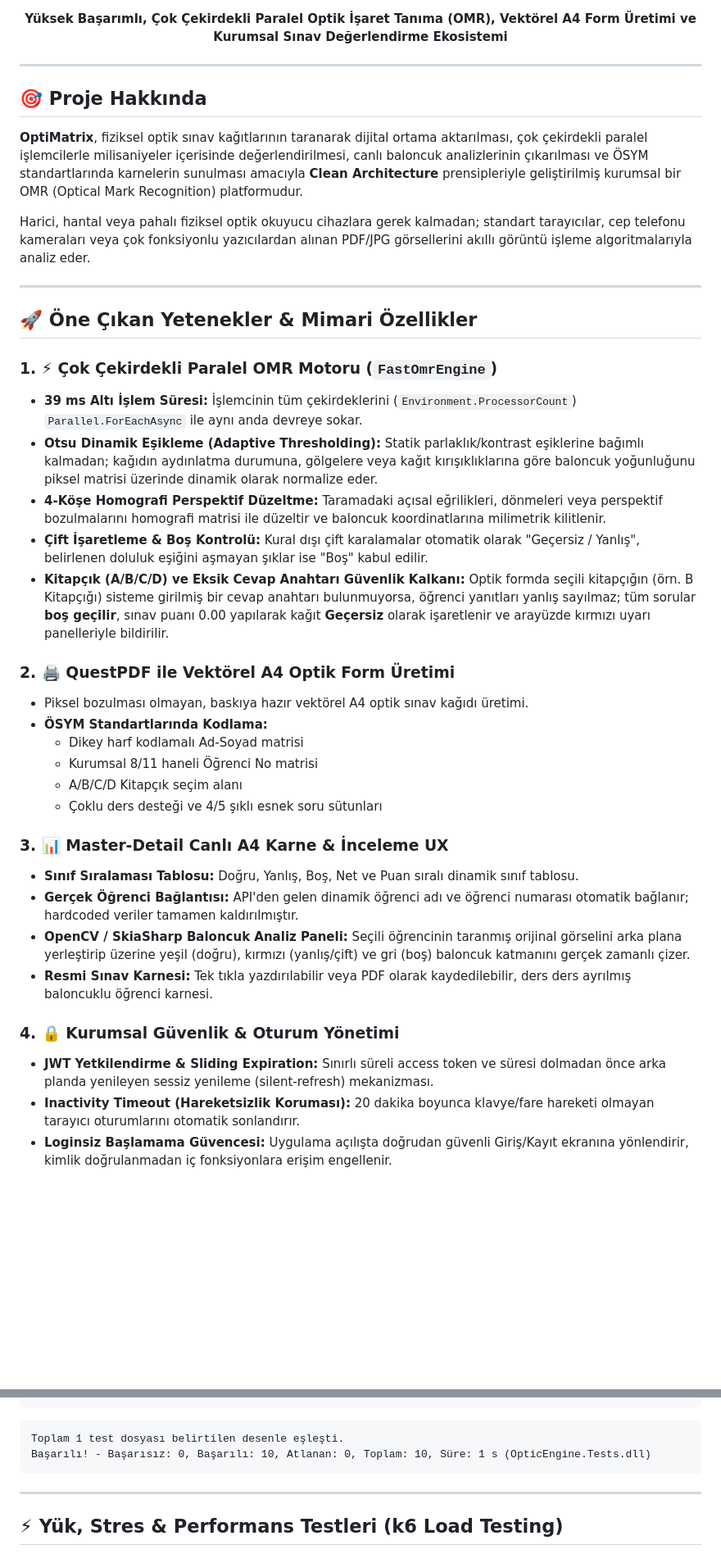
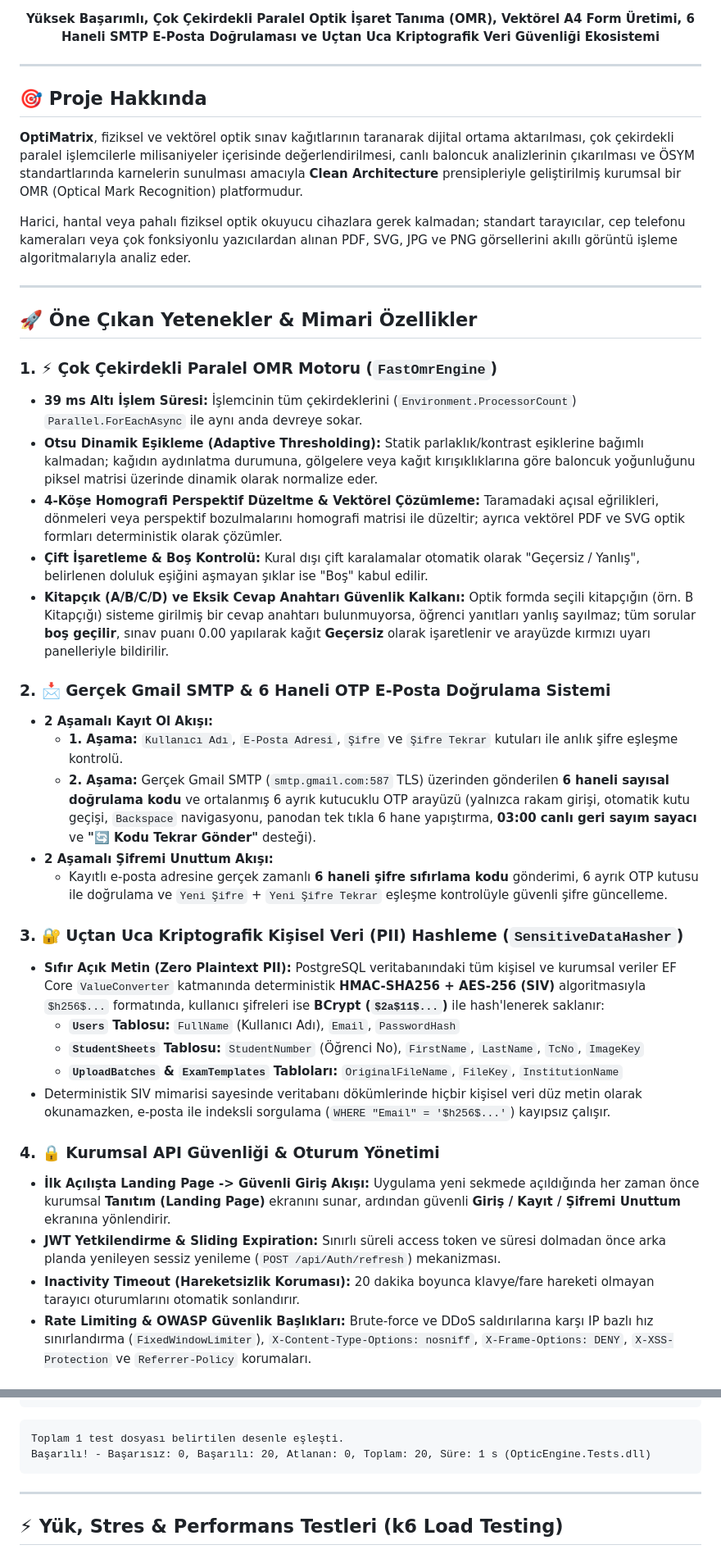
Before and after one commit to EfeArdaKaplan/OpticFormReader, a Markdown page: README.md, 2 parts joined by grey strips. Shown at 82% size. Rendered like a GitHub page; blank space fills up the shorter version.

````diff
--- a/README.md
+++ b/README.md
@@ -12,16 +14,16 @@
 </p>
 
 <p align="center">
-  <strong>Yüksek Başarımlı, Çok Çekirdekli Paralel Optik İşaret Tanıma (OMR), Vektörel A4 Form Üretimi ve Kurumsal Sınav Değerlendirme Ekosistemi</strong>
+  <strong>Yüksek Başarımlı, Çok Çekirdekli Paralel Optik İşaret Tanıma (OMR), Vektörel A4 Form Üretimi, 6 Haneli SMTP E-Posta Doğrulaması ve Uçtan Uca Kriptografik Veri Güvenliği Ekosistemi</strong>
 </p>
 
 ---
 
 ## 🎯 Proje Hakkında
 
-**OptiMatrix**, fiziksel optik sınav kağıtlarının taranarak dijital ortama aktarılması, çok çekirdekli paralel işlemcilerle milisaniyeler içerisinde değerlendirilmesi, canlı baloncuk analizlerinin çıkarılması ve ÖSYM standartlarında karnelerin sunulması amacıyla **Clean Architecture** prensipleriyle geliştirilmiş kurumsal bir OMR (Optical Mark Recognition) platformudur.
+**OptiMatrix**, fiziksel ve vektörel optik sınav kağıtlarının taranarak dijital ortama aktarılması, çok çekirdekli paralel işlemcilerle milisaniyeler içerisinde değerlendirilmesi, canlı baloncuk analizlerinin çıkarılması ve ÖSYM standartlarında karnelerin sunulması amacıyla **Clean Architecture** prensipleriyle geliştirilmiş kurumsal bir OMR (Optical Mark Recognition) platformudur.
 
-Harici, hantal veya pahalı fiziksel optik okuyucu cihazlara gerek kalmadan; standart tarayıcılar, cep telefonu kameraları veya çok fonksiyonlu yazıcılardan alınan PDF/JPG görsellerini akıllı görüntü işleme algoritmalarıyla analiz eder.
+Harici, hantal veya pahalı fiziksel optik okuyucu cihazlara gerek kalmadan; standart tarayıcılar, cep telefonu kameraları veya çok fonksiyonlu yazıcılardan alınan PDF, SVG, JPG ve PNG görsellerini akıllı görüntü işleme algoritmalarıyla analiz eder.
 
 ---
 
@@ -30,26 +32,27 @@ Harici, hantal veya pahalı fiziksel optik okuyucu cihazlara gerek kalmadan; sta
 ### 1. ⚡ Çok Çekirdekli Paralel OMR Motoru (`FastOmrEngine`)
 * **39 ms Altı İşlem Süresi:** İşlemcinin tüm çekirdeklerini (`Environment.ProcessorCount`) `Parallel.ForEachAsync` ile aynı anda devreye sokar.
 * **Otsu Dinamik Eşikleme (Adaptive Thresholding):** Statik parlaklık/kontrast eşiklerine bağımlı kalmadan; kağıdın aydınlatma durumuna, gölgelere veya kağıt kırışıklıklarına göre baloncuk yoğunluğunu piksel matrisi üzerinde dinamik olarak normalize eder.
-* **4-Köşe Homografi Perspektif Düzeltme:** Taramadaki açısal eğrilikleri, dönmeleri veya perspektif bozulmalarını homografi matrisi ile düzeltir ve baloncuk koordinatlarına milimetrik kilitlenir.
+* **4-Köşe Homografi Perspektif Düzeltme & Vektörel Çözümleme:** Taramadaki açısal eğrilikleri, dönmeleri veya perspektif bozulmalarını homografi matrisi ile düzeltir; ayrıca vektörel PDF ve SVG optik formları deterministik olarak çözümler.
 * **Çift İşaretleme & Boş Kontrolü:** Kural dışı çift karalamalar otomatik olarak "Geçersiz / Yanlış", belirlenen doluluk eşiğini aşmayan şıklar ise "Boş" kabul edilir.
 * **Kitapçık (A/B/C/D) ve Eksik Cevap Anahtarı Güvenlik Kalkanı:** Optik formda seçili kitapçığın (örn. B Kitapçığı) sisteme girilmiş bir cevap anahtarı bulunmuyorsa, öğrenci yanıtları yanlış sayılmaz; tüm sorular **boş geçilir**, sınav puanı 0.00 yapılarak kağıt **Geçersiz** olarak işaretlenir ve arayüzde kırmızı uyarı panelleriyle bildirilir.
 
-### 2. 🖨️ QuestPDF ile Vektörel A4 Optik Form Üretimi
-* Piksel bozulması olmayan, baskıya hazır vektörel A4 optik sınav kağıdı üretimi.
-* **ÖSYM Standartlarında Kodlama:**
-  - Dikey harf kodlamalı Ad-Soyad matrisi
-  - Kurumsal 8/11 haneli Öğrenci No matrisi
-  - A/B/C/D Kitapçık seçim alanı
-  - Çoklu ders desteği ve 4/5 şıklı esnek soru sütunları
+### 2. 📩 Gerçek Gmail SMTP & 6 Haneli OTP E-Posta Doğrulama Sistemi
+* **2 Aşamalı Kayıt Ol Akışı:**
+  - **1. Aşama:** `Kullanıcı Adı`, `E-Posta Adresi`, `Şifre` ve `Şifre Tekrar` kutuları ile anlık şifre eşleşme kontrolü.
+  - **2. Aşama:** Gerçek Gmail SMTP (`smtp.gmail.com:587` TLS) üzerinden gönderilen **6 haneli sayısal doğrulama kodu** ve ortalanmış 6 ayrık kutucuklu OTP arayüzü (yalnızca rakam girişi, otomatik kutu geçişi, `Backspace` navigasyonu, panodan tek tıkla 6 hane yapıştırma, **03:00 canlı geri sayım sayacı** ve **"🔄 Kodu Tekrar Gönder"** desteği).
+* **2 Aşamalı Şifremi Unuttum Akışı:**
+  - Kayıtlı e-posta adresine gerçek zamanlı **6 haneli şifre sıfırlama kodu** gönderimi, 6 ayrık OTP kutusu ile doğrulama ve `Yeni Şifre` + `Yeni Şifre Tekrar` eşleşme kontrolüyle güvenli şifre güncelleme.
 
-### 3. 📊 Master-Detail Canlı A4 Karne & İnceleme UX
-* **Sınıf Sıralaması Tablosu:** Doğru, Yanlış, Boş, Net ve Puan sıralı dinamik sınıf tablosu.
-* **Gerçek Öğrenci Bağlantısı:** API'den gelen dinamik öğrenci adı ve öğrenci numarası otomatik bağlanır; hardcoded veriler tamamen kaldırılmıştır.
-* **OpenCV / SkiaSharp Baloncuk Analiz Paneli:** Seçili öğrencinin taranmış orijinal görselini arka plana yerleştirip üzerine yeşil (doğru), kırmızı (yanlış/çift) ve gri (boş) baloncuk katmanını gerçek zamanlı çizer.
-* **Resmi Sınav Karnesi:** Tek tıkla yazdırılabilir veya PDF olarak kaydedilebilir, ders ders ayrılmış baloncuklu öğrenci karnesi.
+### 3. 🔐 Uçtan Uca Kriptografik Kişisel Veri (PII) Hashleme (`SensitiveDataHasher`)
+* **Sıfır Açık Metin (Zero Plaintext PII):** PostgreSQL veritabanındaki tüm kişisel ve kurumsal veriler EF Core `ValueConverter` katmanında deterministik **HMAC-SHA256 + AES-256 (SIV)** algoritmasıyla `$h256$...` formatında, kullanıcı şifreleri ise **BCrypt (`$2a$11$...`)** ile hash'lenerek saklanır:
+  - **`Users` Tablosu:** `FullName` (Kullanıcı Adı), `Email`, `PasswordHash`
+  - **`StudentSheets` Tablosu:** `StudentNumber` (Öğrenci No), `FirstName`, `LastName`, `TcNo`, `ImageKey`
+  - **`UploadBatches` & `ExamTemplates` Tabloları:** `OriginalFileName`, `FileKey`, `InstitutionName`
+* Deterministik SIV mimarisi sayesinde veritabanı dökümlerinde hiçbir kişisel veri düz metin olarak okunamazken, e-posta ile indeksli sorgulama (`WHERE "Email" = '$h256$...'`) kayıpsız çalışır.
 
-### 4. 🔒 Kurumsal Güvenlik & Oturum Yönetimi
-* **JWT Yetkilendirme & Sliding Expiration:** Sınırlı süreli access token ve süresi dolmadan önce arka planda yenileyen sessiz yenileme (silent-refresh) mekanizması.
+### 4. 🔒 Kurumsal API Güvenliği & Oturum Yönetimi
+* **İlk Açılışta Landing Page -> Güvenli Giriş Akışı:** Uygulama yeni sekmede açıldığında her zaman önce kurumsal **Tanıtım (Landing Page)** ekranını sunar, ardından güvenli **Giriş / Kayıt / Şifremi Unuttum** ekranına yönlendirir.
+* **JWT Yetkilendirme & Sliding Expiration:** Sınırlı süreli access token ve süresi dolmadan önce arka planda yenileyen sessiz yenileme (`POST /api/Auth/refresh`) mekanizması.
 * **Inactivity Timeout (Hareketsizlik Koruması):** 20 dakika boyunca klavye/fare hareketi olmayan tarayıcı oturumlarını otomatik sonlandırır.
-* **Loginsiz Başlamama Güvencesi:** Uygulama açılışta doğrudan güvenli Giriş/Kayıt ekranına yönlendirir, kimlik doğrulanmadan iç fonksiyonlara erişim engellenir.
+* **Rate Limiting & OWASP Güvenlik Başlıkları:** Brute-force ve DDoS saldırılarına karşı IP bazlı hız sınırlandırma (`FixedWindowLimiter`), `X-Content-Type-Options: nosniff`, `X-Frame-Options: DENY`, `X-XSS-Protection` ve `Referrer-Policy` korumaları.
 
@@ -186,7 +200,7 @@ dotnet test
 
 ```text
 Toplam 1 test dosyası belirtilen desenle eşleşti.
-Başarılı! - Başarısız: 0, Başarılı: 10, Atlanan: 0, Toplam: 10, Süre: 1 s (OpticEngine.Tests.dll)
+Başarılı! - Başarısız: 0, Başarılı: 20, Atlanan: 0, Toplam: 20, Süre: 1 s (OpticEngine.Tests.dll)
 ```
 
 ---
````
Also changed, not shown: other parts of README.md (+53 -40 lines).
